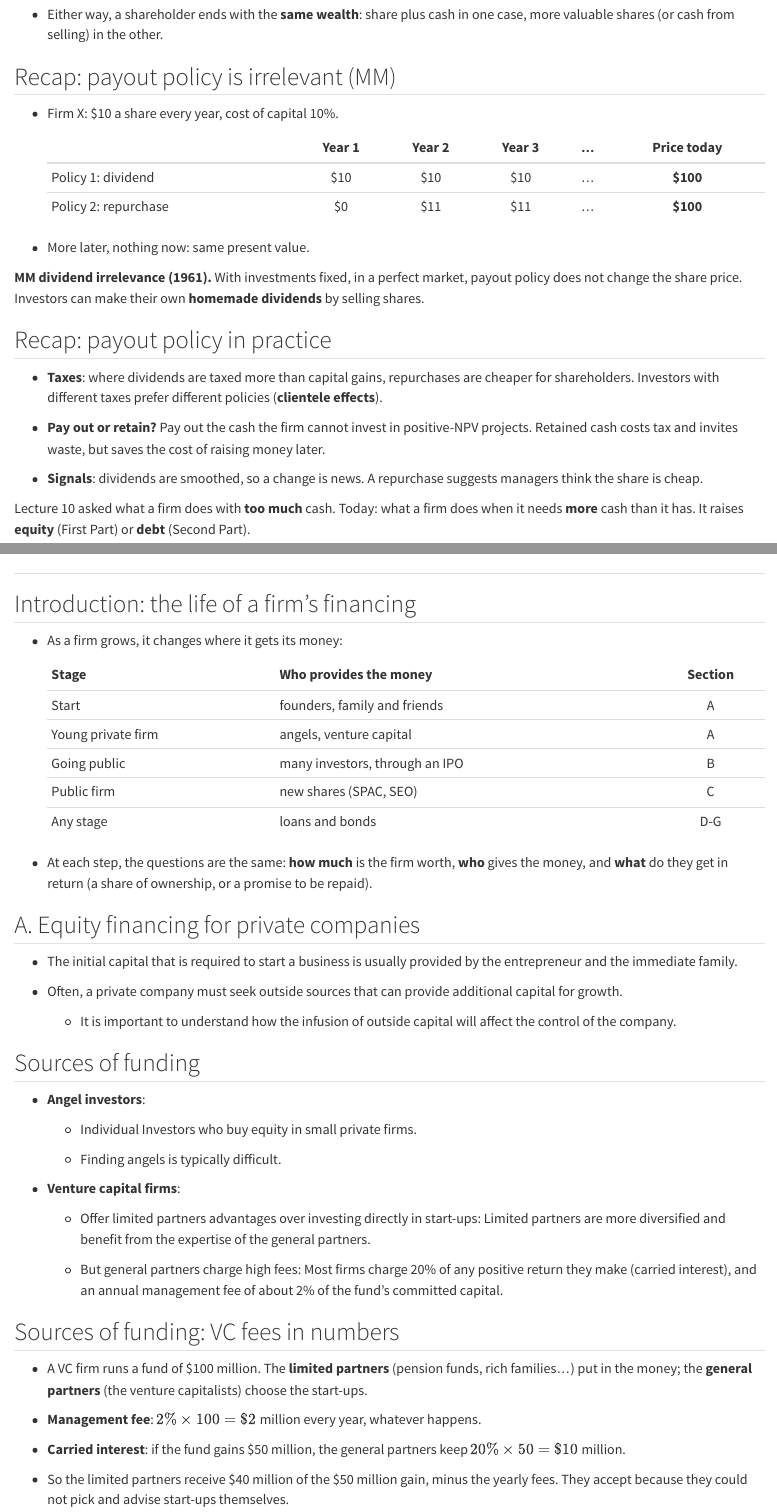
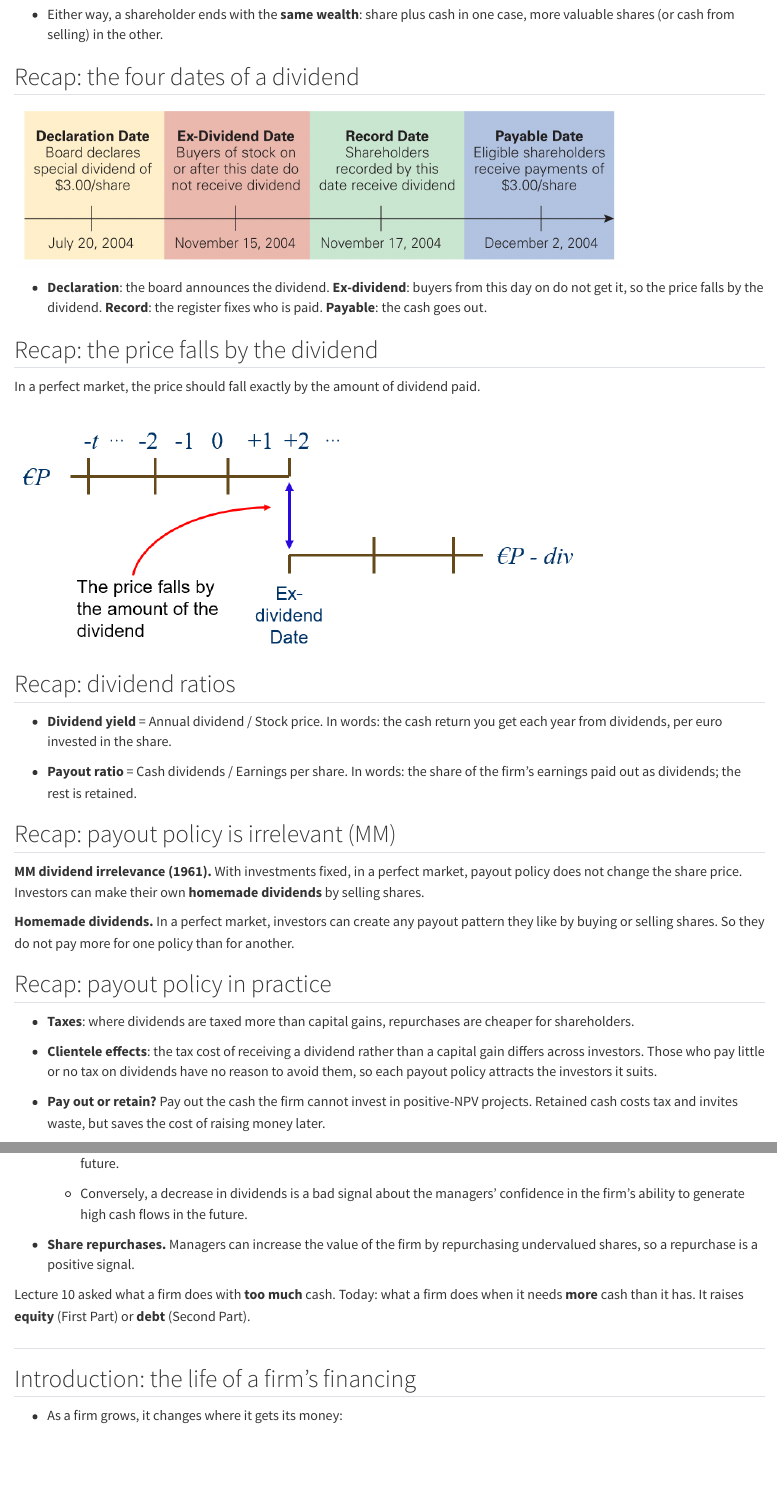
Before and after one commit to CamSalda/corporate_finance_slides, a Quarto document (quarto slides/Lecture11/lecture11.qmd): the page in a window 1100 px wide, from 820 px down, and a second part further down, joined at a grey line. Rendered offline with R 4.5, knitr and Pandoc in place of Quarto, with nearby package versions.

Commit message:
Lecture 11 recap: dividend dates, price drop, dividend ratios, homemade dividends, clientele effects, signalling

````diff
--- a/quarto slides/Lecture11/lecture11.qmd
+++ b/quarto slides/Lecture11/lecture11.qmd
@@ -55,16 +55,33 @@ Recap lecture 10
 - Either way, a shareholder ends with the **same wealth**: share plus cash in
   one case, more valuable shares (or cash from selling) in the other.
 
-## Recap: payout policy is irrelevant (MM) {.smaller}
+## Recap: the four dates of a dividend {.smaller}
 
-- Firm X: \$10 a share every year, cost of capital 10%.
+![](figure17p2.png){fig-align="center" height="200"}
 
-  | | Year 1 | Year 2 | Year 3 | ... | Price today |
-  |:--|:--:|:--:|:--:|:--:|:--:|
-  | Policy 1: dividend | \$10 | \$10 | \$10 | ... | **\$100** |
-  | Policy 2: repurchase | \$0 | \$11 | \$11 | ... | **\$100** |
+- **Declaration**: the board announces the dividend. **Ex-dividend**: buyers
+  from this day on do not get it, so the price falls by the dividend.
+  **Record**: the register fixes who is paid. **Payable**: the cash goes out.
 
-- More later, nothing now: same present value.
+## Recap: the price falls by the dividend {.smaller}
+
+In a perfect market, the price should fall exactly by the amount of dividend paid.
+
+![](SequencePrice.png){fig-align="center" height="300"}
+
+## Recap: dividend ratios {.smaller}
+
+- **Dividend yield** = Annual dividend / Stock price. In words: the cash
+  return you get each year from dividends, per euro invested in the share.
+
+- **Payout ratio** = Cash dividends / Earnings per share. In words: the share
+  of the firm's earnings paid out as dividends; the rest is retained.
+
+## Recap: payout policy is irrelevant (MM) {.smaller .center}
+
+```{=latex}
+\vfill
+```
 
 ::: {.box .box-a}
 **MM dividend irrelevance (1961).** With investments fixed, in a perfect
@@ -72,15 +89,27 @@ market, payout policy does not change the share price. Investors can make
 their own **homemade dividends** by selling shares.
 :::
 
+::: {.box .box-a}
+**Homemade dividends.** In a perfect market, investors can create any payout
+pattern they like by buying or selling shares. So they do not pay more for one
+policy than for another.
+:::
+
+```{=latex}
+\vfill
+```
+
 ## Recap: payout policy in practice {.smaller}
 
 - **Taxes**: where dividends are taxed more than capital gains, repurchases
-  are cheaper for shareholders. Investors with different taxes prefer
-  different policies (**clientele effects**).
+  are cheaper for shareholders.
+
+- **Clientele effects**: the tax cost of receiving a dividend rather than a
+  capital gain differs across investors. Those who pay little or no tax on
+  dividends have no reason to avoid them, so each payout policy attracts the
+  investors it suits.
 
 - **Pay out or retain?** Pay out the cash the firm cannot invest in
   positive-NPV projects. Retained cash costs tax and invites waste, but
   saves the cost of raising money later.
 
-- **Signals**: dividends are smoothed, so a change is news. A repurchase
-  suggests managers think the share is cheap.
@@ -87,3 +126,8 @@ their own **homemade dividends** by selling shares.
+  - Conversely, a decrease in dividends is a bad signal about the managers'
+    confidence in the firm's ability to generate high cash flows in the future.
+
+- **Share repurchases.** Managers can increase the value of the firm by
+  repurchasing undervalued shares, so a repurchase is a positive signal.
 
 ::: {.box .box-a}
 Lecture 10 asked what a firm does with **too much** cash. Today: what a firm
````
Also changed, not shown: quarto slides/Lecture11/SequencePrice.png (added), quarto slides/Lecture11/figure17p2.png (added), quarto slides/Lecture11/lecture11.qmd (10 more changed lines), 2 other files.
